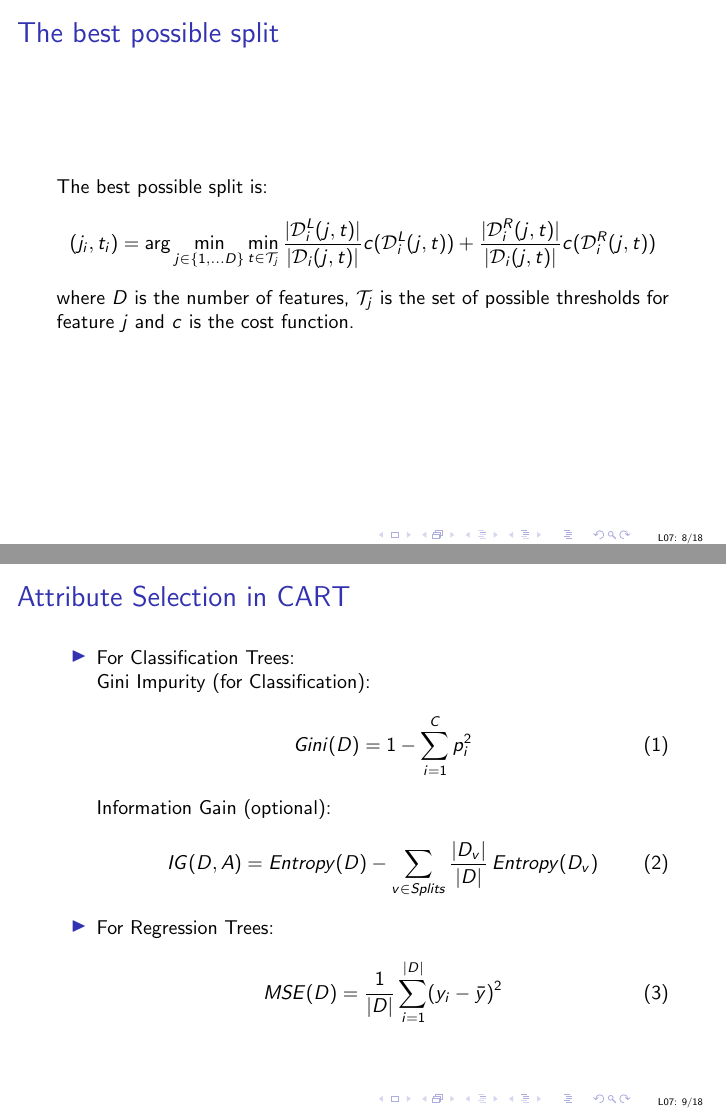
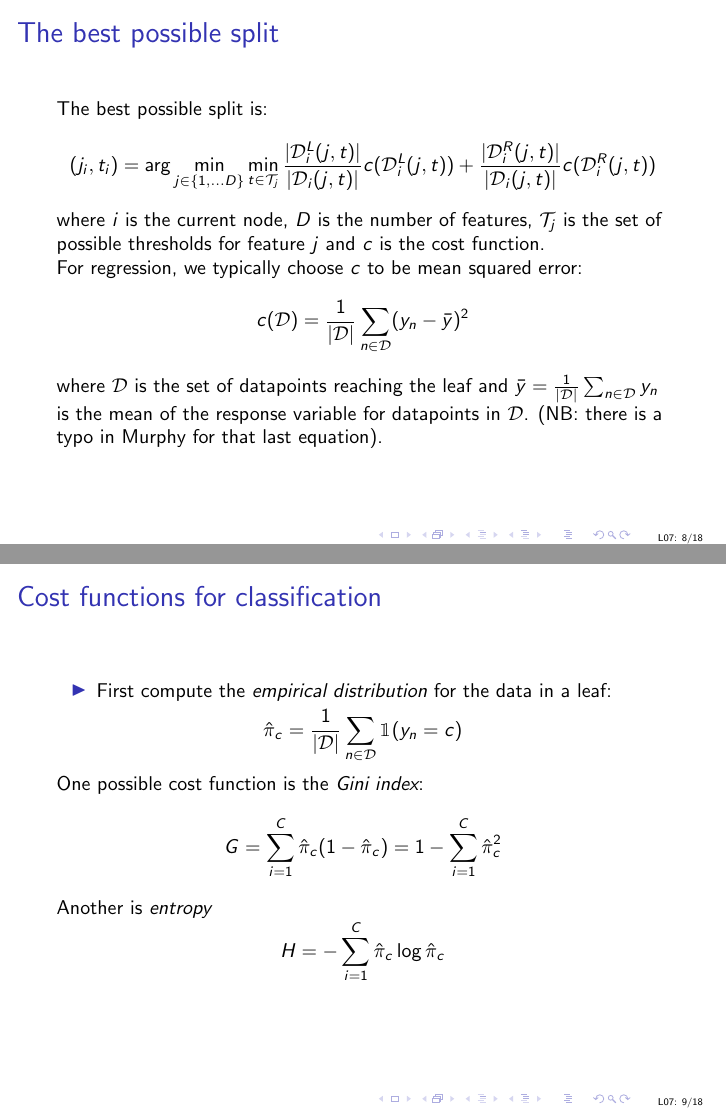
Before and after one commit to uob-COMS30035/uob-COMS30035.github.io, LaTeX slides (lectures/lect07/lect07.tex): pages 17 and 19 of 31 before the commit and pages 17 and 18 of 31 after it, joined at a grey line. Compiled offline with pdfLaTeX.

Commit message:
updated tree lecture

```diff
--- a/lectures/lect07/lect07.tex
+++ b/lectures/lect07/lect07.tex
@@ -160,37 +162,41 @@ is chosen by traversing the binary decision tree, following
         D}_{i}(j,t)|}c({\cal D}^{L}_{i}(j,t)) + \frac{|{\cal D}^{R}_{i}(j,t)|}{|{\cal
         D}_{i}(j,t)|}c({\cal D}^{R}_{i}(j,t))
   \]
-  where $D$ is the number of features, ${\cal T}_{j}$ is the set of
+  where $i$ is the current node, $D$ is the number of features, ${\cal T}_{j}$ is the set of
   possible thresholds for feature $j$ and $c$ is the cost function.
-\end{titledslide}
 
 For regression, we typically choose $c$ to be mean squared error:
 \[
   c({\cal D}) = \frac{1}{|{\cal D}|}\sum_{n \in \cal D} (y_{n}-\bar{y})^{2}
 \]
-where
+where ${\cal D}$ is the set of datapoints reaching the leaf and
+$\bar{y} = \frac{1}{|{\cal D}|}\sum_{n \in \cal D} y_{n}$ is the mean
+of the response variable for datapoints in ${\cal D}$. (NB: there is a
+typo in Murphy for that last equation).
 
-\begin{frame}
-\frametitle{Attribute Selection in CART}
+\end{titledslide}
+%%%%%%%%%%%%%%%%%%%%%%%%%%%%%%%%%%%%%%%%%%%%%%%%%%%%%%%%%%%%%%%%%%%%%%
+\begin{titledslide}{Cost functions for classification}
 
-\begin{itemize}
-\item For Classification Trees:
+  \begin{itemize}
+  \item First compute the \emph{empirical distribution} for the data
+    in a leaf:
+  \end{itemize}
+  \[
+    \hat{\pi}_{c} = \frac{1}{|{\cal D}|}\sum_{n \in \cal D} \mathbbm{1}(y_{n}=c)
+  \]
 
-Gini Impurity (for Classification):
-\begin{equation}
-    Gini(D) = 1 - \sum_{i=1}^{C} p_i^2
-\end{equation}
+  One possible cost function is the \emph{Gini index}:
+  \[
+    G = \sum_{i=1}^{C} \hat{\pi}_{c}(1-\hat{\pi}_{c}) = 1 -
+    \sum_{i=1}^{C} \hat{\pi}_{c}^{2}
+  \]
+  Another is \emph{entropy}
+  \[
+    H = - \sum_{i=1}^{C} \hat{\pi}_{c} \log \hat{\pi}_{c}
+  \]
 
-Information Gain (optional):
-\begin{equation}
-IG(D, A) = Entropy(D) - \sum_{v \in Splits} \frac{|D_v|}{|D|} \, Entropy(D_v)
-\end{equation}
 
-\item For Regression Trees:
-\begin{equation}
-    MSE(D) = \frac{1}{|D|} \sum_{i=1}^{|D|} (y_i - \bar{y})^2
-\end{equation}
+\end{titledslide}
 
-\end{itemize}
 
-\end{frame}
```
Also changed, not shown: lectures/preamble.tex (+1 -0 lines), lectures/lect07/lect07.pdf, lectures/lect07/lect07.tex (52 more changed lines).
